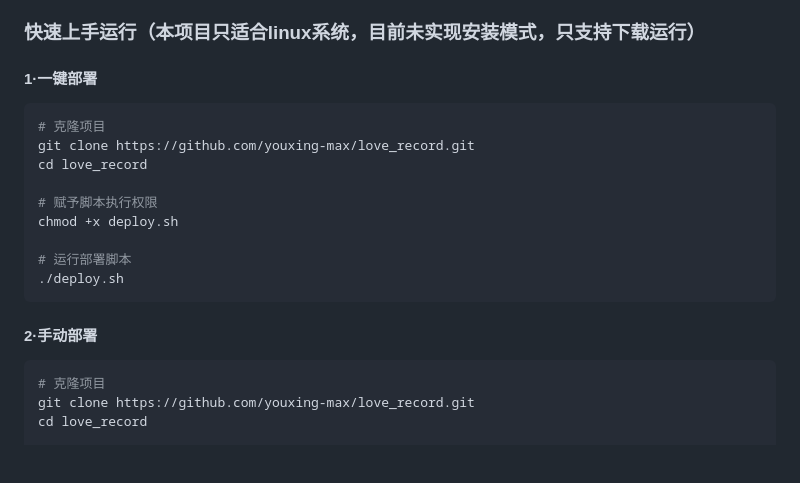
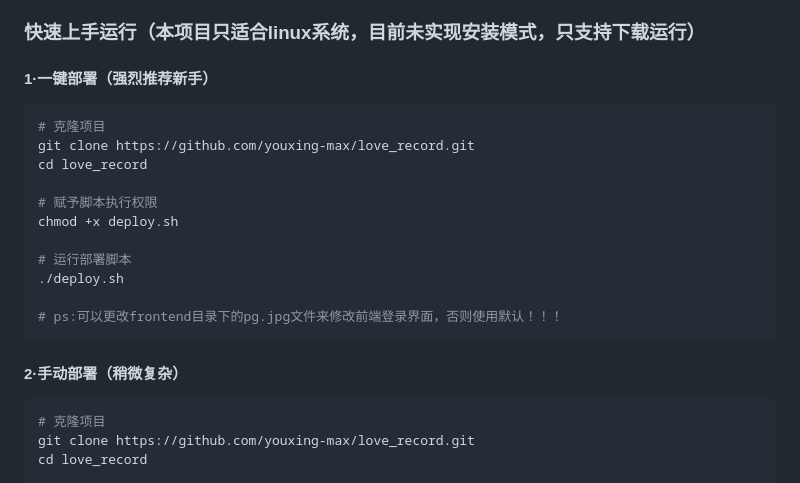
Before and after one commit to youxing-max/love_record, a Markdown page: README.md, the part around the change. Drawn GitHub-style; blank space fills up the shorter version.

Commit message:
恋爱时光记录系统项目

````diff
--- a/README.md
+++ b/README.md
@@ -15,7 +15,7 @@ LOVE_RECORD 是一个为情侣量身定制的恋爱记录系统，帮助您记
 
 ### 快速上手运行（本项目只适合linux系统，目前未实现安装模式，只支持下载运行）
 
-#### 1·一键部署
+#### 1·一键部署（强烈推荐新手）
 
 ```bash
 # 克隆项目
@@ -27,9 +27,11 @@ chmod +x deploy.sh
 
 # 运行部署脚本
 ./deploy.sh
+
+# ps:可以更改frontend目录下的pg.jpg文件来修改前端登录界面，否则使用默认！！！
 ```
 
-#### 2·手动部署
+#### 2·手动部署（稍微复杂）
 
 ```bash
 # 克隆项目
````
